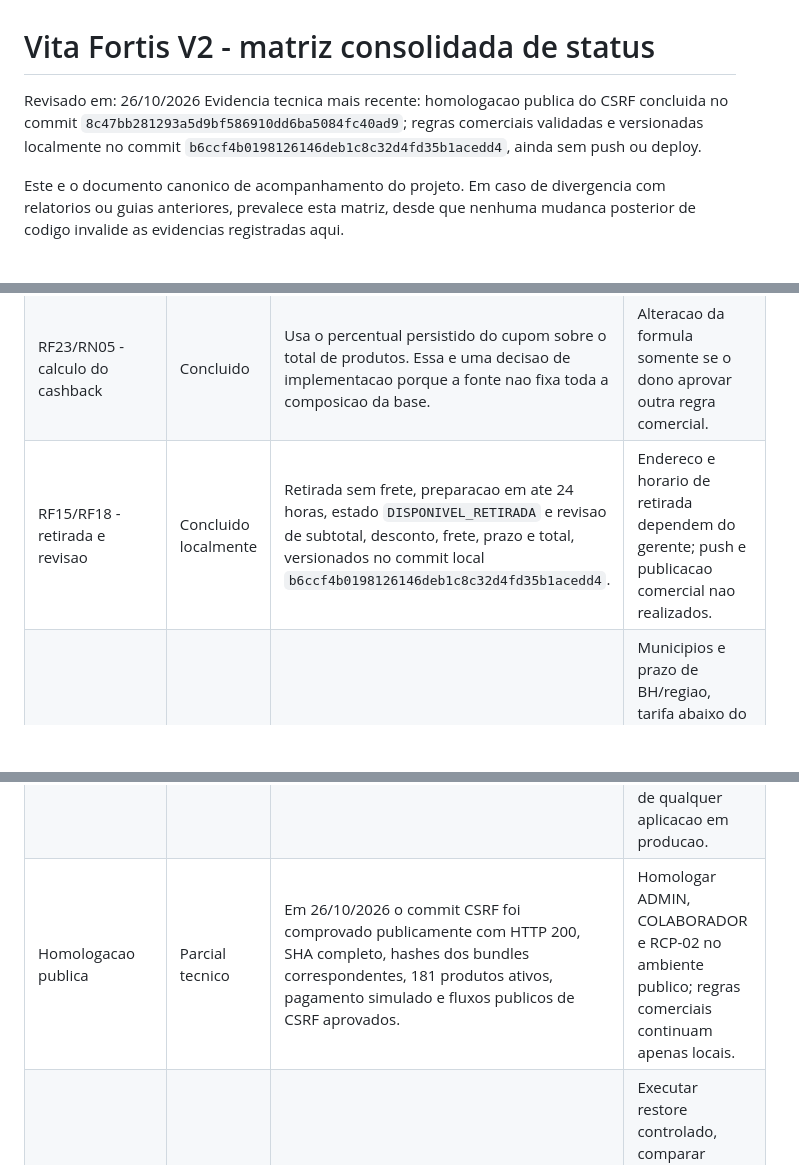
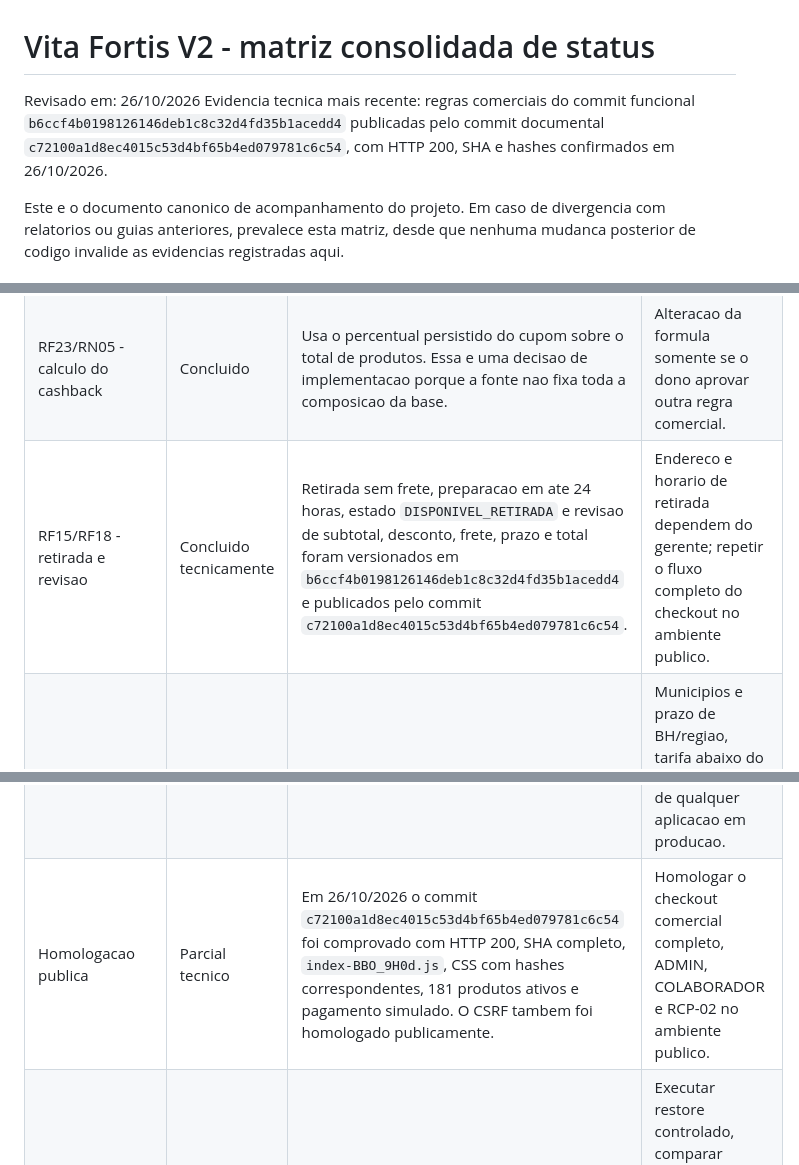
Before and after one commit to Gabriel6Hilbert/Vita_Fortis_Backend, a Markdown page: STATUS_CONSOLIDADO_V2.md, 3 parts joined by grey strips. GitHub-like rendering; blank space fills up the shorter version.

Commit message:
Registra publicacao das regras comerciais

```diff
--- a/STATUS_CONSOLIDADO_V2.md
+++ b/STATUS_CONSOLIDADO_V2.md
@@ -1,7 +1,7 @@
 # Vita Fortis V2 - matriz consolidada de status
 
 Revisado em: 26/10/2026
-Evidencia tecnica mais recente: homologacao publica do CSRF concluida no commit `8c47bb281293a5d9bf586910dd6ba5084fc40ad9`; regras comerciais validadas e versionadas localmente no commit `b6ccf4b0198126146deb1c8c32d4fd35b1acedd4`, ainda sem push ou deploy.
+Evidencia tecnica mais recente: regras comerciais do commit funcional `b6ccf4b0198126146deb1c8c32d4fd35b1acedd4` publicadas pelo commit documental `c72100a1d8ec4015c53d4bf65b4ed079781c6c54`, com HTTP 200, SHA e hashes confirmados em 26/10/2026.
 
 Este e o documento canonico de acompanhamento do projeto. Em caso de divergencia com relatorios ou guias anteriores, prevalece esta matriz, desde que nenhuma mudanca posterior de codigo invalide as evidencias registradas aqui.
 
@@ -21,7 +21,7 @@ Este e o documento canonico de acompanhamento do projeto. Em caso de divergencia
 | RN07 - destino do cashback | Concluido | Colaborador escolhe Pix ou desconto; a escolha fica persistida e aparece na API e na interface. | Nenhuma pendencia funcional conhecida. |
 | RF22/RF25 - privacidade do colaborador | Concluido | Area e APIs limitam dados, protegem detalhes de clientes e respeitam autorizacao por perfil. | Nenhuma pendencia funcional conhecida. |
 | RF23/RN05 - calculo do cashback | Concluido | Usa o percentual persistido do cupom sobre o total de produtos. Essa e uma decisao de implementacao porque a fonte nao fixa toda a composicao da base. | Alteracao da formula somente se o dono aprovar outra regra comercial. |
-| RF15/RF18 - retirada e revisao | Concluido localmente | Retirada sem frete, preparacao em ate 24 horas, estado `DISPONIVEL_RETIRADA` e revisao de subtotal, desconto, frete, prazo e total, versionados no commit local `b6ccf4b0198126146deb1c8c32d4fd35b1acedd4`. | Endereco e horario de retirada dependem do gerente; push e publicacao comercial nao realizados. |
+| RF15/RF18 - retirada e revisao | Concluido tecnicamente | Retirada sem frete, preparacao em ate 24 horas, estado `DISPONIVEL_RETIRADA` e revisao de subtotal, desconto, frete, prazo e total foram versionados em `b6ccf4b0198126146deb1c8c32d4fd35b1acedd4` e publicados pelo commit `c72100a1d8ec4015c53d4bf65b4ed079781c6c54`. | Endereco e horario de retirada dependem do gerente; repetir o fluxo completo do checkout no ambiente publico. |
 | RF16 - frete | Parcial tecnico | Backend atende MG, SP, RJ e ES; frete gratis usa comparacao estrita `> 200` sobre produtos apos desconto; fora de BH e regiao a interface informa ate 5 dias uteis. | Municipios e prazo de BH/regiao, tarifa abaixo do limite, transportadora e rastreamento dependem de definicao. A tarifa fixa anterior continua configuravel, sem nova formula. |
 | RF28/RF30 - produtos, categorias e atributos | Concluido | Inativacao logica de produtos e cadastros persistentes de categorias e atributos. | Preco e estoque dos produtos FTW importados dependem do dono antes da ativacao. |
 | RNF04 - cupons | Concluido | Desconto fixo ou percentual, validade, valor minimo, limite de usos e protecao concorrente. | Nenhuma pendencia funcional conhecida. |
@@ -37,7 +37,7 @@ Este e o documento canonico de acompanhamento do projeto. Em caso de divergencia
 | RF19 - e-mails transacionais | Depende do dono | Recuperacao de senha esta preparada para SMTP; confirmacao/extrato pode usar a mesma infraestrutura apos definicao. | Escolher provedor, remetente e aprovar os modelos de mensagem. |
 | Produtos FTW importados | Depende do dono | 179 produtos foram preservados como rascunho, inativos, sem preco e com estoque zero; a ativacao invalida e bloqueada. | Informar preco, estoque e quais produtos devem ser ativados. |
 | Migracoes de banco | Parcial tecnico | A migracao do RCP-02 possui teste proprio. | Flyway continua desabilitado na configuracao atual; preparar e validar a estrategia antes de qualquer aplicacao em producao. |
-| Homologacao publica | Parcial tecnico | Em 26/10/2026 o commit CSRF foi comprovado publicamente com HTTP 200, SHA completo, hashes dos bundles correspondentes, 181 produtos ativos, pagamento simulado e fluxos publicos de CSRF aprovados. | Homologar ADMIN, COLABORADOR e RCP-02 no ambiente publico; regras comerciais continuam apenas locais. |
+| Homologacao publica | Parcial tecnico | Em 26/10/2026 o commit `c72100a1d8ec4015c53d4bf65b4ed079781c6c54` foi comprovado com HTTP 200, SHA completo, `index-BBO_9H0d.js`, CSS com hashes correspondentes, 181 produtos ativos e pagamento simulado. O CSRF tambem foi homologado publicamente. | Homologar o checkout comercial completo, ADMIN, COLABORADOR e RCP-02 no ambiente publico. |
 | Backup e restauracao | Parcial tecnico | O procedimento pode ser ensaiado em banco isolado sem intervencao do dono. | Executar restore controlado, comparar dados e guardar evidencias; producao exige acesso autorizado. |
 | Compatibilidade | Parcial tecnico | Interfaces responsivas ja foram inspecionadas em fluxos anteriores. | Registrar uma matriz final de navegadores, desktop e celular no commit de encerramento. |
 
```
Also changed, not shown: other parts of STATUS_CONSOLIDADO_V2.md (+1 -1 lines), PAINEL_ACOMPANHAMENTO.md (+3 -3 lines).
